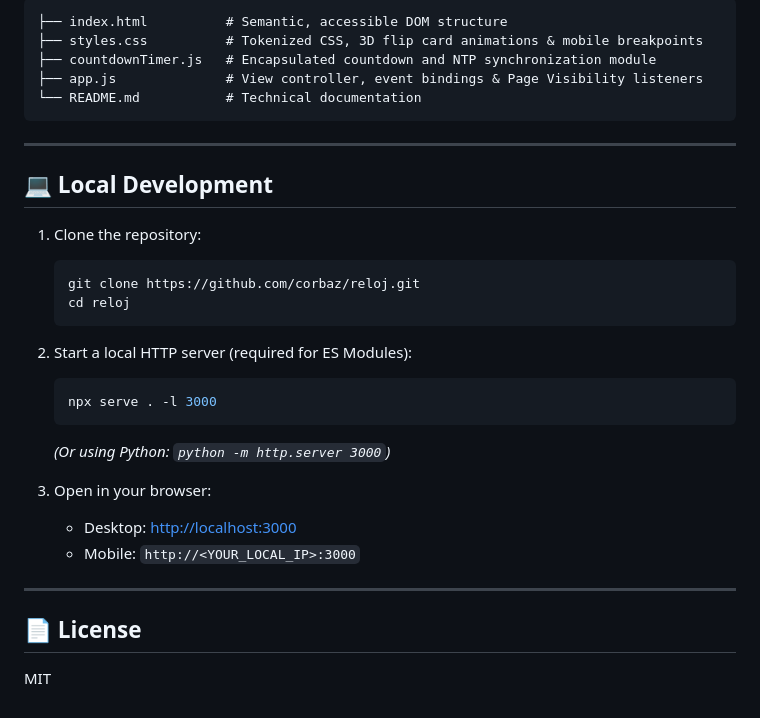
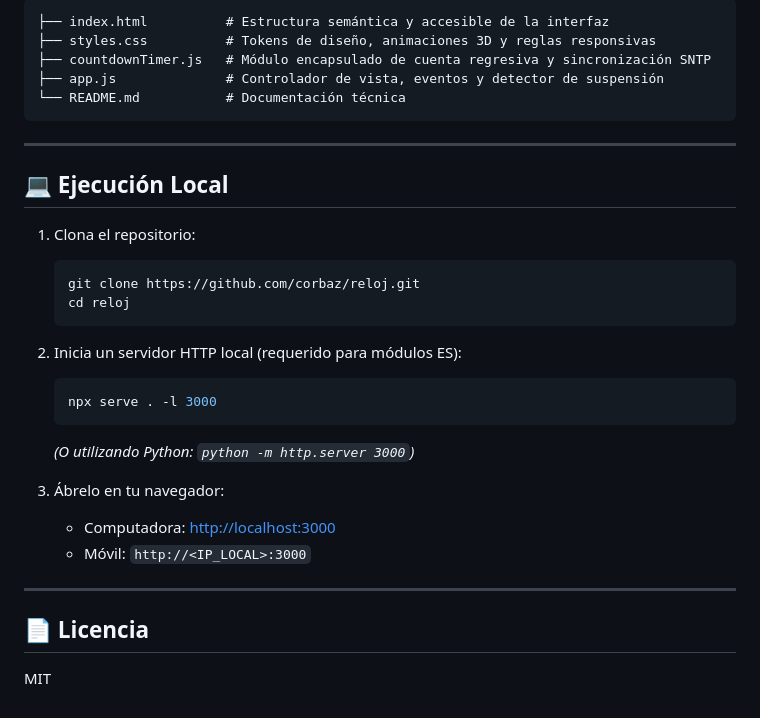
Before and after one commit to corbaz/reloj, a Markdown page: README.md, the part around one of its changes. Drawn GitHub-style.

````diff
--- a/README.md
+++ b/README.md
@@ -68,34 +68,34 @@ timeoutId = setTimeout(tick, Math.max(15, msUntilNextSecond + 15));
 
 ```
-├── index.html          # Semantic, accessible DOM structure
-├── styles.css          # Tokenized CSS, 3D flip card animations & mobile breakpoints
-├── countdownTimer.js   # Encapsulated countdown and NTP synchronization module
-├── app.js              # View controller, event bindings & Page Visibility listeners
-└── README.md           # Technical documentation
+├── index.html          # Estructura semántica y accesible de la interfaz
+├── styles.css          # Tokens de diseño, animaciones 3D y reglas responsivas
+├── countdownTimer.js   # Módulo encapsulado de cuenta regresiva y sincronización SNTP
+├── app.js              # Controlador de vista, eventos y detector de suspensión
+└── README.md           # Documentación técnica
 ```
 
 ---
 
-## 💻 Local Development
+## 💻 Ejecución Local
 
-1. Clone the repository:
+1. Clona el repositorio:
    ```bash
    git clone https://github.com/corbaz/reloj.git
    cd reloj
    ```
 
-2. Start a local HTTP server (required for ES Modules):
+2. Inicia un servidor HTTP local (requerido para módulos ES):
    ```bash
    npx serve . -l 3000
    ```
-   *(Or using Python: `python -m http.server 3000`)*
+   *(O utilizando Python: `python -m http.server 3000`)*
 
-3. Open in your browser:
-   - Desktop: [http://localhost:3000](http://localhost:3000)
-   - Mobile: `http://<YOUR_LOCAL_IP>:3000`
+3. Ábrelo en tu navegador:
+   - Computadora: [http://localhost:3000](http://localhost:3000)
+   - Móvil: `http://<IP_LOCAL>:3000`
 
 ---
 
-## 📄 License
+## 📄 Licencia
 
 MIT
````
Also changed, not shown: other parts of README.md (+24 -24 lines).
